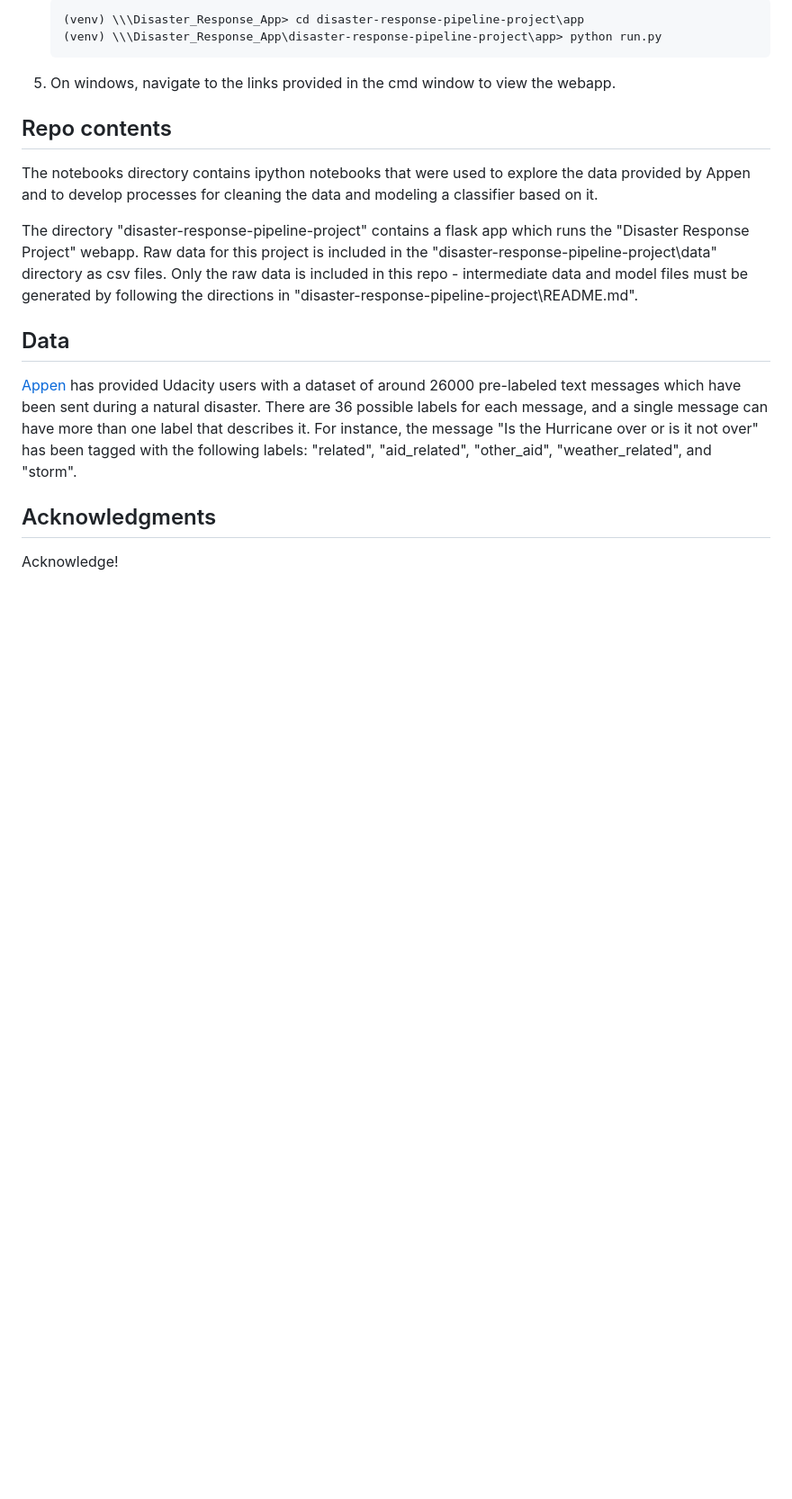
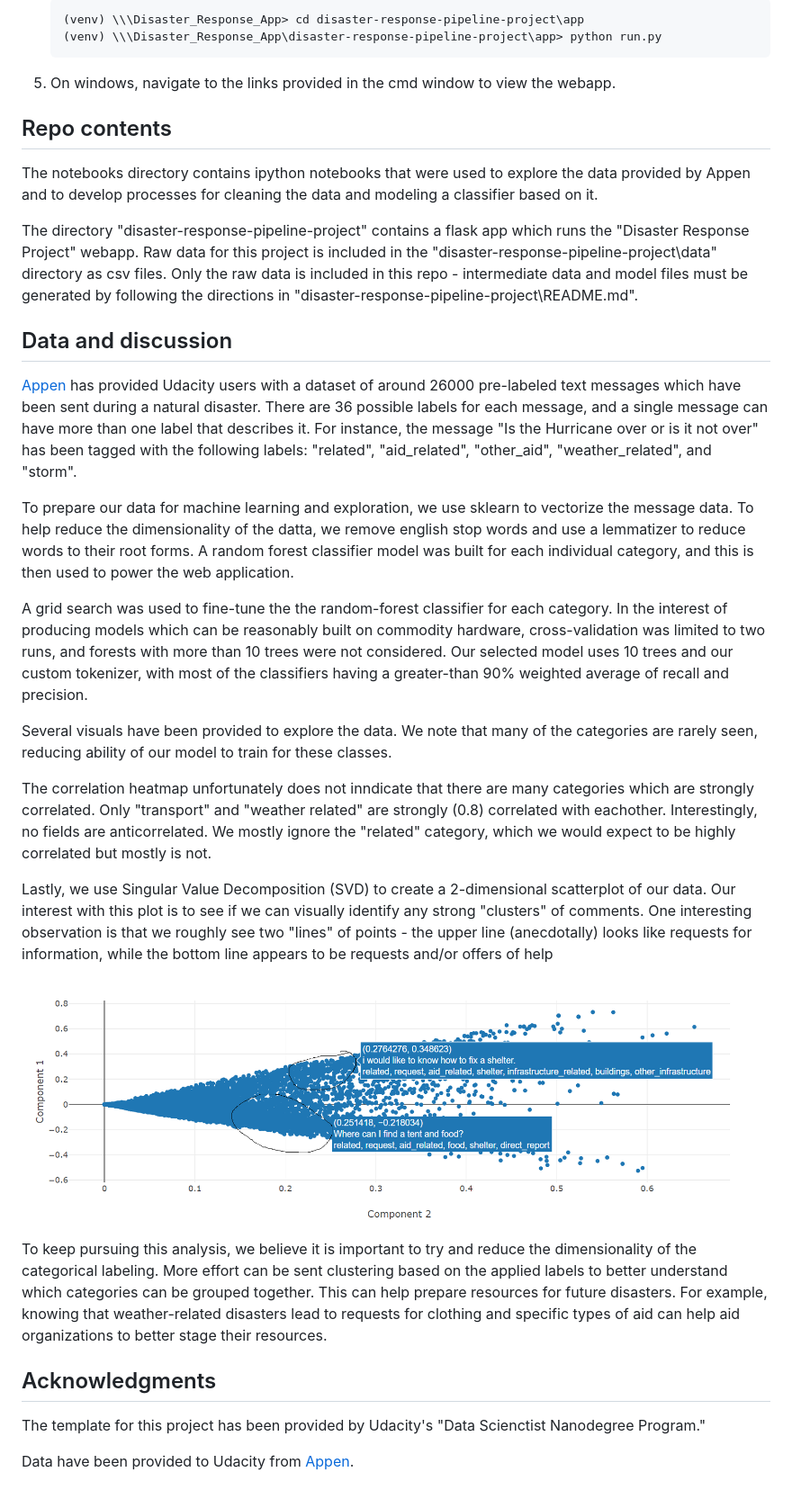
Before and after one commit to paloblanco/Disaster_Response_App, a Markdown page: readme.md, the part around the change printed below. Shown: that part at 90% size. Rendered like a GitHub page; pictures changed too: plot_labeled.png (added); blank space fills up the shorter version.

Commit message:
Readme completed, plot visual added

```diff
--- a/readme.md
+++ b/readme.md
@@ -41,10 +45,24 @@ The notebooks directory contains ipython notebooks that were used to explore the
 
 The directory "disaster-response-pipeline-project" contains a flask app which runs the "Disaster Response Project" webapp. Raw data for this project is included in the "disaster-response-pipeline-project\data" directory as csv files. Only the raw data is included in this repo - intermediate data and model files must be generated by following the directions in "disaster-response-pipeline-project\README.md".
 
-## Data
+## Data and discussion
 [Appen](https://www.figure-eight.com/) has provided Udacity users with a dataset of around 26000 pre-labeled text messages which have been sent during a natural disaster. There are 36 possible labels for each message, and a single message can have more than one label that describes it. For instance, the message "Is the Hurricane over or is it not over" has been tagged with the following labels: "related", "aid_related", "other_aid", "weather_related", and "storm".
 
+To prepare our data for machine learning and exploration, we use sklearn to vectorize the message data. To help reduce the dimensionality of the datta, we remove english stop words and use a lemmatizer to reduce words to their root forms. A random forest classifier model was built for each individual category, and this is then used to power the web application.
 
+A grid search was used to fine-tune the the random-forest classifier for each category. In the interest of producing models which can be reasonably built on commodity hardware, cross-validation was limited to two runs, and forests with more than 10 trees were not considered. Our selected model uses 10 trees and our custom tokenizer, with most of the classifiers having a greater-than 90% weighted average of recall and precision.
+
+Several visuals have been provided to explore the data. We note that many of the categories are rarely seen, reducing ability of our model to train for these classes.
+
+The correlation heatmap unfortunately does not inndicate that there are many categories which are strongly correlated. Only "transport" and "weather related" are strongly (0.8) correlated with eachother. Interestingly, no fields are anticorrelated. We mostly ignore the "related" category, which we would expect to be highly correlated but mostly is not.
+
+Lastly, we use Singular Value Decomposition (SVD) to create a 2-dimensional scatterplot of our data. Our interest with this plot is to see if we can visually identify any strong "clusters" of comments. One interesting observation is that we roughly see two "lines" of points - the upper line (anecdotally) looks like requests for information, while the bottom line appears to be requests and/or offers of help
+
+![Plot with clusters](plot_labeled.png)
+
+To keep pursuing this analysis, we believe it is important to try and reduce the dimensionality of the categorical labeling. More effort can be sent clustering based on the applied labels to better understand which categories can be grouped together. This can help prepare resources for future disasters. For example, knowing that weather-related disasters lead to requests for clothing and specific types of aid can help aid organizations to better stage their resources.
 
 ## Acknowledgments
-Acknowledge!
+The template for this project has been provided by Udacity's "Data Scienctist Nanodegree Program."
+
+Data have been provided to Udacity from [Appen](https://www.figure-eight.com/).
```
Also changed, not shown: other parts of readme.md (+5 -1 lines).
